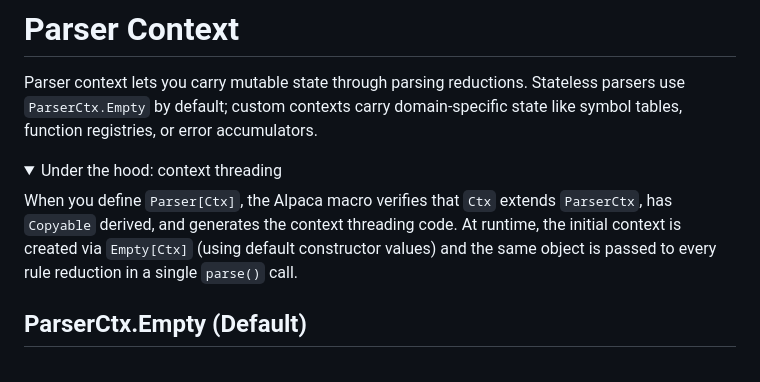
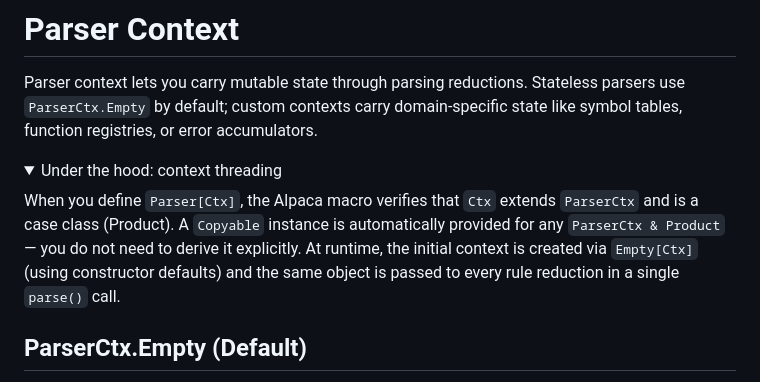
Before and after one commit to halotukozak/alpaca, a Markdown page: docs/_docs/parser-context.md, the part around the change. Drawn GitHub-style; folded sections open.

```diff
--- a/docs/_docs/parser-context.md
+++ b/docs/_docs/parser-context.md
@@ -5,7 +5,7 @@ Parser context lets you carry mutable state through parsing reductions. Stateles
 <details>
 <summary>Under the hood: context threading</summary>
 
-When you define `Parser[Ctx]`, the Alpaca macro verifies that `Ctx` extends `ParserCtx`, has `Copyable` derived, and generates the context threading code. At runtime, the initial context is created via `Empty[Ctx]` (using default constructor values) and the same object is passed to every rule reduction in a single `parse()` call.
+When you define `Parser[Ctx]`, the Alpaca macro verifies that `Ctx` extends `ParserCtx` and is a case class (Product). A `Copyable` instance is automatically provided for any `ParserCtx & Product` — you do not need to derive it explicitly. At runtime, the initial context is created via `Empty[Ctx]` (using constructor defaults) and the same object is passed to every rule reduction in a single `parse()` call.
 
 </details>
 
```
Also changed, not shown: docs/_docs/parser.md (+2 -2 lines).
